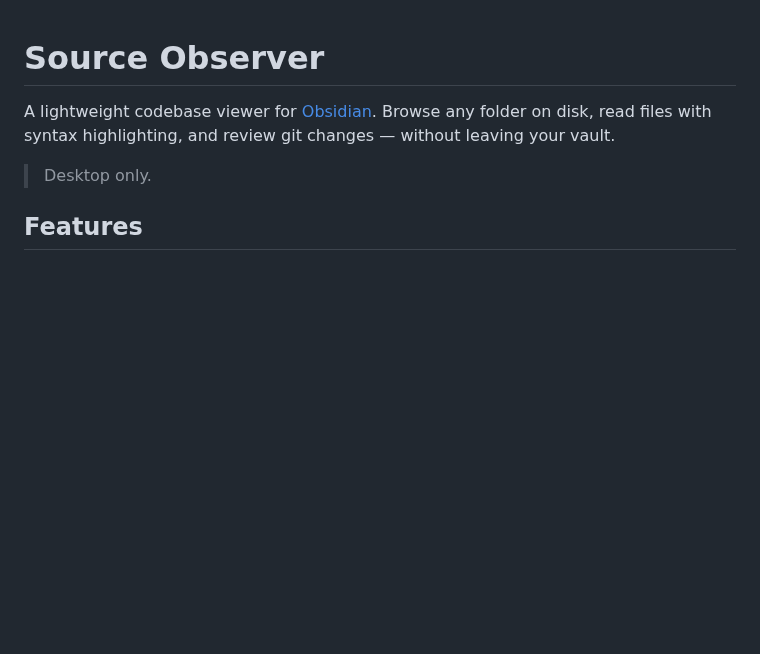
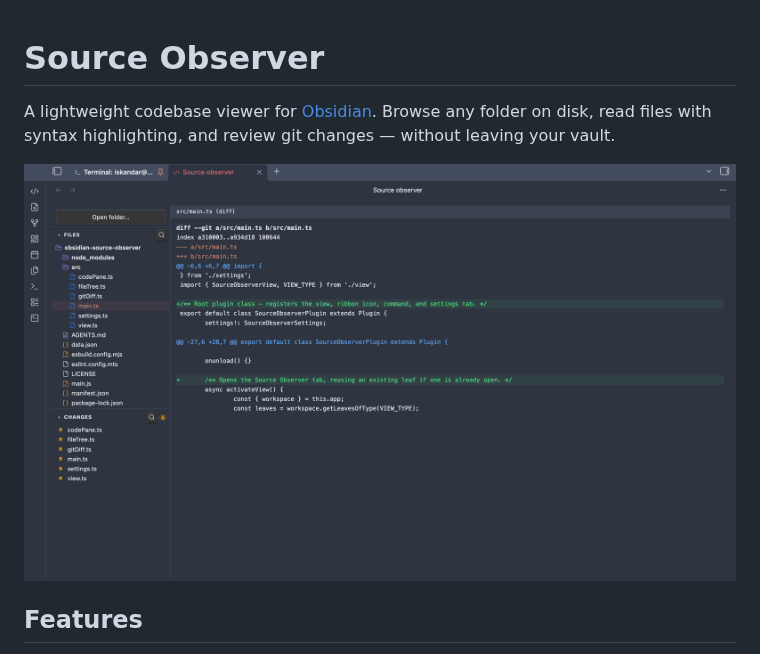
Before and after one commit to IceKhan13/obsidian-source-observer, a Markdown page: README.md, the part around the change. GitHub-like rendering; pictures changed too: obsidian-plugin.png (added); blank space fills up the shorter version.

```diff
--- a/README.md
+++ b/README.md
@@ -2,7 +2,7 @@
 
 A lightweight codebase viewer for [Obsidian](https://obsidian.md). Browse any folder on disk, read files with syntax highlighting, and review git changes — without leaving your vault.
 
-> Desktop only.
+![Source Observer](obsidian-plugin.png)
 
 ## Features
 
```
Also changed, not shown: 6 other files.
